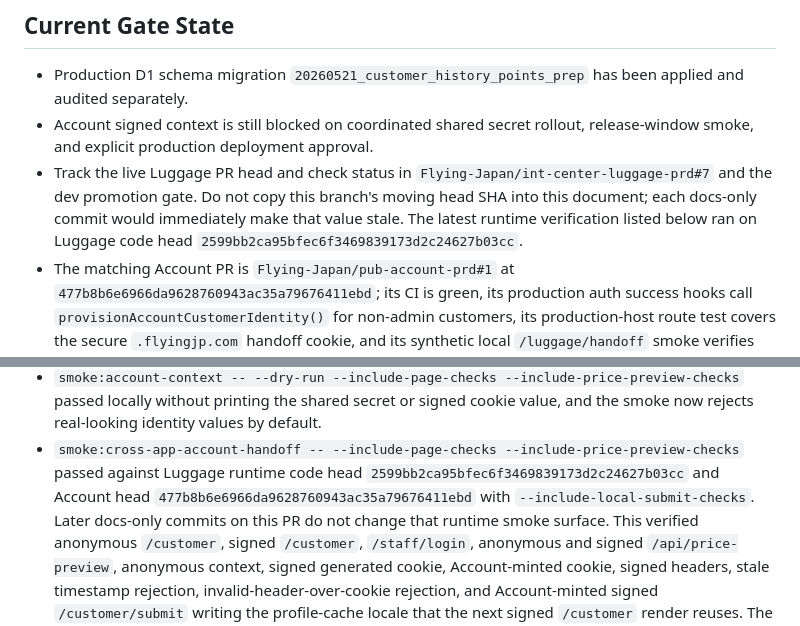
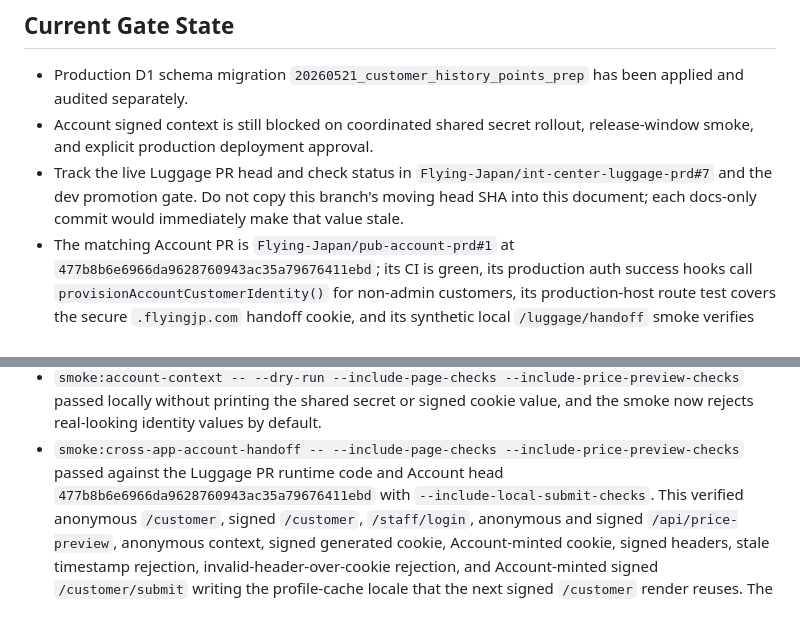
Before and after one commit to Flying-Japan/int-center-luggage-prd, a Markdown page: worker/docs/account-history-points-production-promotion-2026-05-22.md, 2 parts joined by grey strips. Drawn GitHub-style.

Commit message:
Remove moving head from promotion doc

```diff
--- a/worker/docs/account-history-points-production-promotion-2026-05-22.md
+++ b/worker/docs/account-history-points-production-promotion-2026-05-22.md
@@ -12,9 +12,7 @@ point usage promotion without deploying production behavior yet.
 - Track the live Luggage PR head and check status in
   `Flying-Japan/int-center-luggage-prd#7` and the dev promotion gate. Do not
   copy this branch's moving head SHA into this document; each docs-only commit
-  would immediately make that value stale. The latest runtime verification
-  listed below ran on Luggage code head
-  `2599bb2ca95bfec6f3469839173d2c24627b03cc`.
+  would immediately make that value stale.
 - The matching Account PR is `Flying-Japan/pub-account-prd#1` at
   `477b8b6e6966da9628760943ac35a79676411ebd`; its CI is green, its production
   auth success hooks call `provisionAccountCustomerIdentity()` for non-admin
@@ -92,11 +90,9 @@ Results:
   passed locally without printing the shared secret or signed cookie value, and
   the smoke now rejects real-looking identity values by default.
 - `smoke:cross-app-account-handoff -- --include-page-checks --include-price-preview-checks`
-  passed against Luggage runtime code head
-  `2599bb2ca95bfec6f3469839173d2c24627b03cc` and Account head
+  passed against the Luggage PR runtime code and Account head
   `477b8b6e6966da9628760943ac35a79676411ebd` with
-  `--include-local-submit-checks`. Later docs-only commits on this PR do not
-  change that runtime smoke surface. This verified
+  `--include-local-submit-checks`. This verified
   anonymous `/customer`, signed `/customer`, `/staff/login`, anonymous and
   signed `/api/price-preview`, anonymous context, signed generated cookie,
   Account-minted cookie, signed headers, stale timestamp rejection,
```
